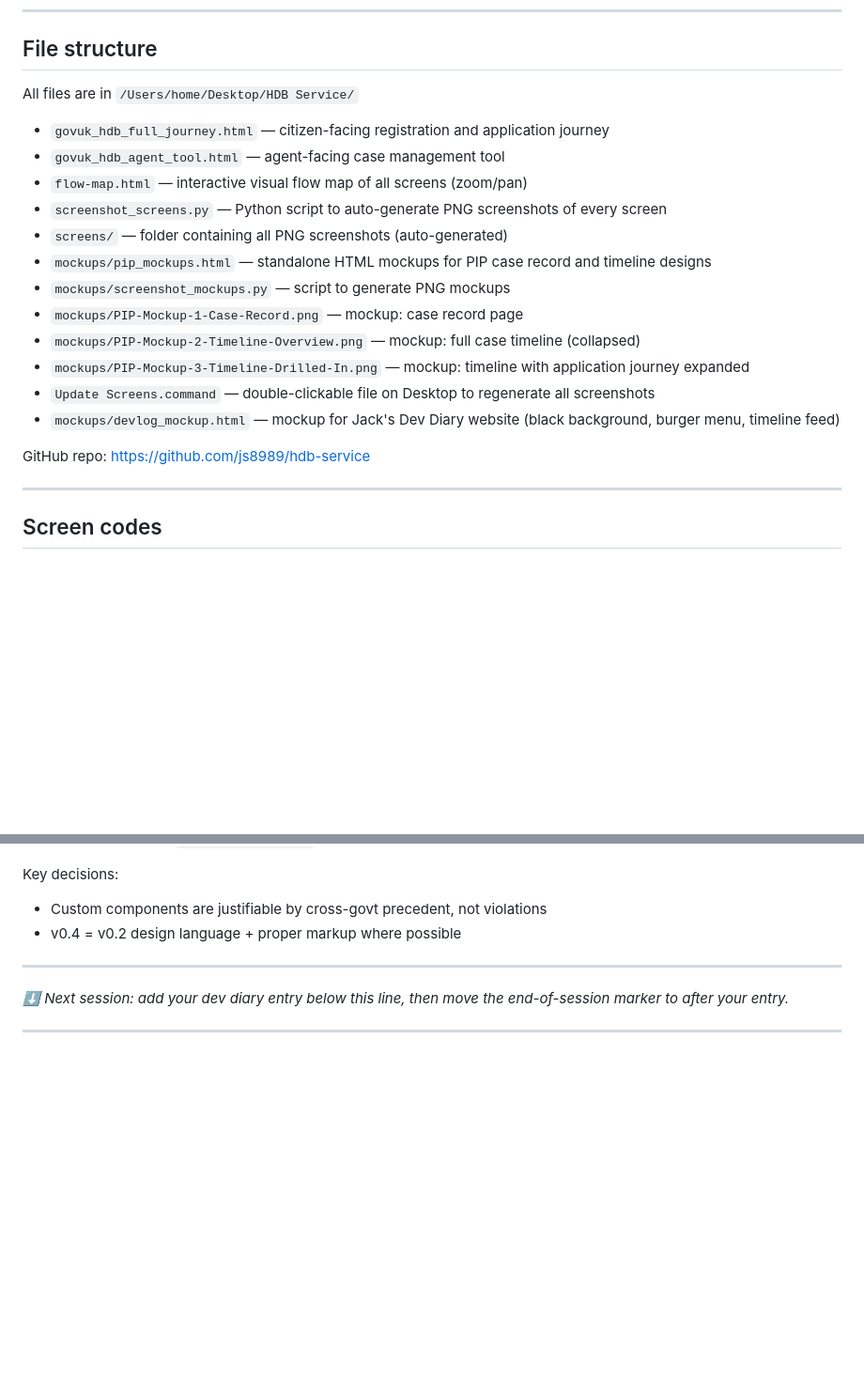
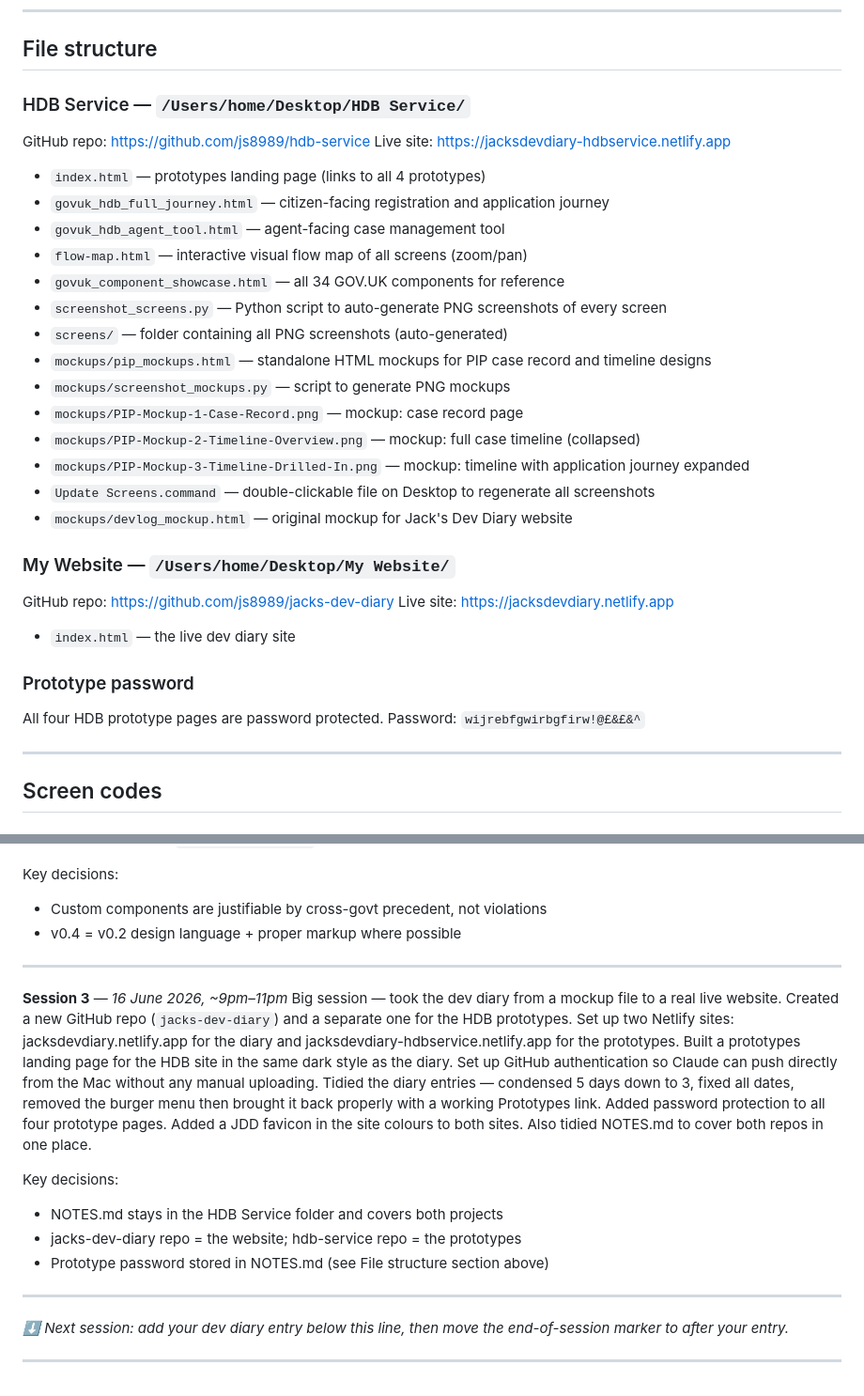
Before and after one commit to js8989/hdb-service, a Markdown page: NOTES.md, 2 parts joined by grey strips. Shown at 94% size. GitHub-like rendering; blank space fills up the shorter version.

Commit message:
Update NOTES.md — Session 3 diary entry, both repos documented

```diff
--- a/NOTES.md
+++ b/NOTES.md
@@ -31,11 +31,15 @@ The project has two audiences:
 
 ## File structure
 
-All files are in `/Users/home/Desktop/HDB Service/`
+### HDB Service — `/Users/home/Desktop/HDB Service/`
+GitHub repo: https://github.com/js8989/hdb-service
+Live site: https://jacksdevdiary-hdbservice.netlify.app
 
+- `index.html` — prototypes landing page (links to all 4 prototypes)
 - `govuk_hdb_full_journey.html` — citizen-facing registration and application journey
 - `govuk_hdb_agent_tool.html` — agent-facing case management tool
 - `flow-map.html` — interactive visual flow map of all screens (zoom/pan)
+- `govuk_component_showcase.html` — all 34 GOV.UK components for reference
 - `screenshot_screens.py` — Python script to auto-generate PNG screenshots of every screen
 - `screens/` — folder containing all PNG screenshots (auto-generated)
 - `mockups/pip_mockups.html` — standalone HTML mockups for PIP case record and timeline designs
@@ -44,9 +48,16 @@ All files are in `/Users/home/Desktop/HDB Service/`
 - `mockups/PIP-Mockup-2-Timeline-Overview.png` — mockup: full case timeline (collapsed)
 - `mockups/PIP-Mockup-3-Timeline-Drilled-In.png` — mockup: timeline with application journey expanded
 - `Update Screens.command` — double-clickable file on Desktop to regenerate all screenshots
-- `mockups/devlog_mockup.html` — mockup for Jack's Dev Diary website (black background, burger menu, timeline feed)
+- `mockups/devlog_mockup.html` — original mockup for Jack's Dev Diary website
 
-GitHub repo: https://github.com/js8989/hdb-service
+### My Website — `/Users/home/Desktop/My Website/`
+GitHub repo: https://github.com/js8989/jacks-dev-diary
+Live site: https://jacksdevdiary.netlify.app
+
+- `index.html` — the live dev diary site
+
+### Prototype password
+All four HDB prototype pages are password protected. Password: `wijrebfgwirbgfirw!@£&£&^`
 
 ---
 
@@ -254,6 +265,18 @@ Key decisions:
 
 ---
 
+**Session 3** — *16 June 2026, ~9pm–11pm*
+Big session — took the dev diary from a mockup file to a real live website. Created a new GitHub repo (`jacks-dev-diary`) and a separate one for the HDB prototypes. Set up two Netlify sites: jacksdevdiary.netlify.app for the diary and jacksdevdiary-hdbservice.netlify.app for the prototypes. Built a prototypes landing page for the HDB site in the same dark style as the diary. Set up GitHub authentication so Claude can push directly from the Mac without any manual uploading. Tidied the diary entries — condensed 5 days down to 3, fixed all dates, removed the burger menu then brought it back properly with a working Prototypes link. Added password protection to all four prototype pages. Added a JDD favicon in the site colours to both sites. Also tidied NOTES.md to cover both repos in one place.
+
+Key decisions:
+- NOTES.md stays in the HDB Service folder and covers both projects
+- jacks-dev-diary repo = the website; hdb-service repo = the prototypes
+- Prototype password stored in NOTES.md (see File structure section above)
+
+<!-- END OF SESSION 3 — do not edit above this line -->
+
+---
+
 *⬇ Next session: add your dev diary entry below this line, then move the end-of-session marker to after your entry.*
 
 ---
```
